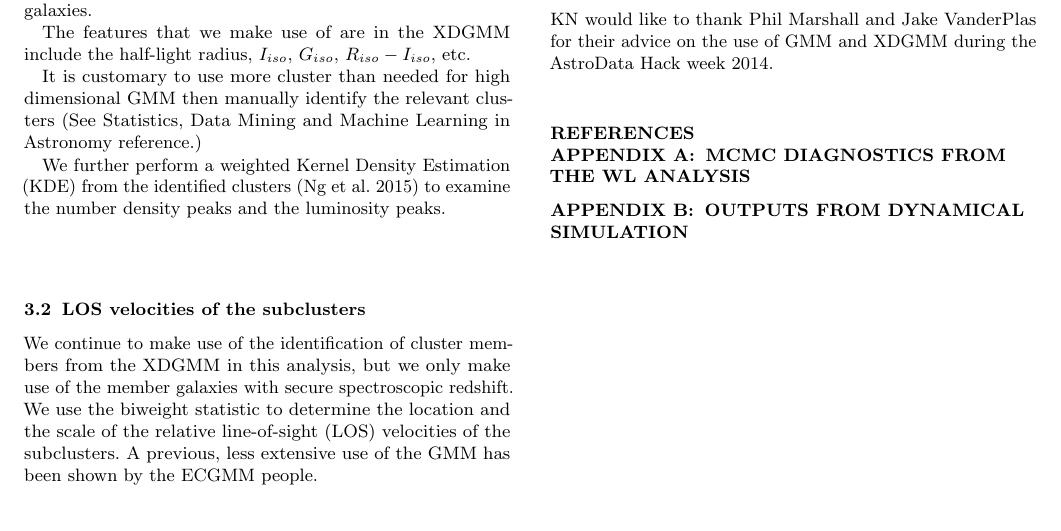
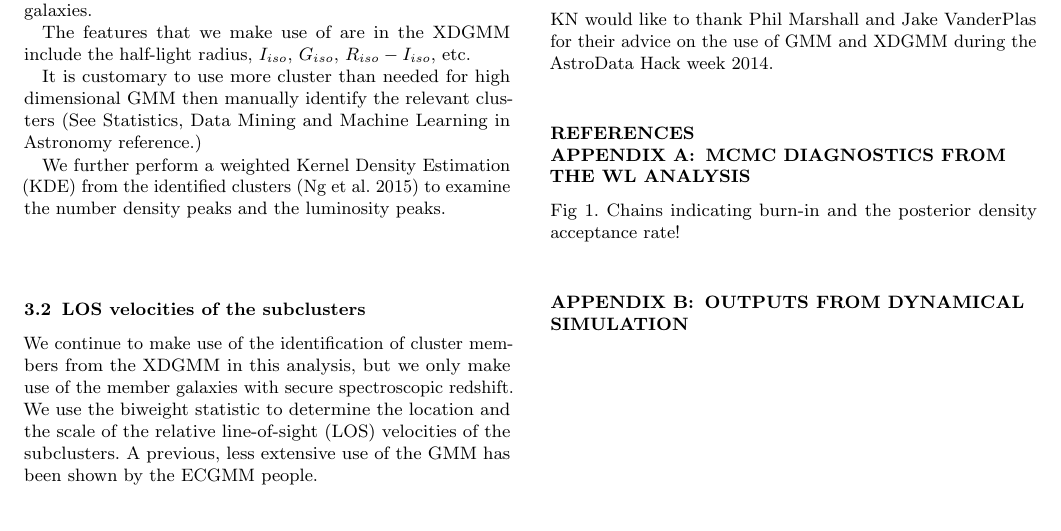
Before and after one commit to karenyyng/MACSJ1752, a LaTeX paper (Paper/MACS1752.tex): part of page 1 of 2, cut so that both start at the same text. Compiled offline with pdfLaTeX; an older LaTeX class or package is replaced by its successor; a missing bibliography style is replaced by a similar one.

```diff
--- a/Paper/MACS1752.tex
+++ b/Paper/MACS1752.tex
@@ -110,6 +110,10 @@
 \bibliography{MACS1752.bib}
 \appendix
 \section{MCMC diagnostics from the WL analysis}
+Fig 1. Chains indicating burn-in and the posterior density
+acceptance rate!
+
+
 \section{Outputs from dynamical simulation}
 \clearpage\bsp\label{lastpage}
 \end{document}
```
Also changed, not shown: 2 other files.
